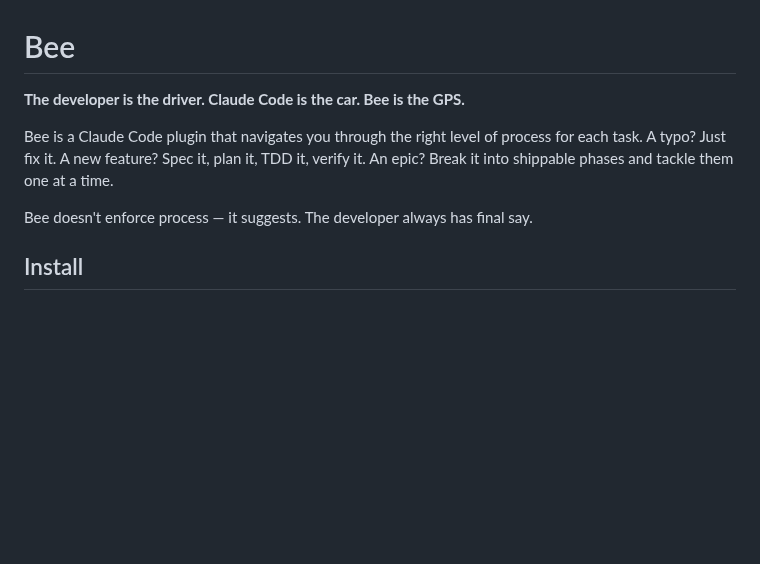
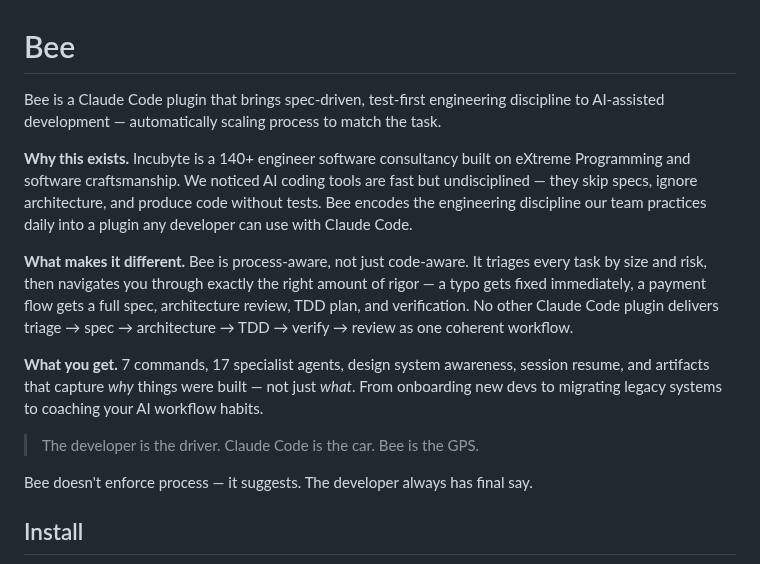
Before and after one commit to incubyte/claude-plugins, a Markdown page: bee/README.md, the part around the change. Rendered like a GitHub page; blank space fills up the shorter version.

Commit message:
docs: rewrite Bee README opening with smart brevity — backstory, USP, value prop

```diff
--- a/bee/README.md
+++ b/bee/README.md
@@ -1,8 +1,14 @@
 # Bee
 
-**The developer is the driver. Claude Code is the car. Bee is the GPS.**
+Bee is a Claude Code plugin that brings spec-driven, test-first engineering discipline to AI-assisted development — automatically scaling process to match the task.
 
-Bee is a Claude Code plugin that navigates you through the right level of process for each task. A typo? Just fix it. A new feature? Spec it, plan it, TDD it, verify it. An epic? Break it into shippable phases and tackle them one at a time.
+**Why this exists.** Incubyte is a 140+ engineer software consultancy built on eXtreme Programming and software craftsmanship. We noticed AI coding tools are fast but undisciplined — they skip specs, ignore architecture, and produce code without tests. Bee encodes the engineering discipline our team practices daily into a plugin any developer can use with Claude Code.
+
+**What makes it different.** Bee is process-aware, not just code-aware. It triages every task by size and risk, then navigates you through exactly the right amount of rigor — a typo gets fixed immediately, a payment flow gets a full spec, architecture review, TDD plan, and verification. No other Claude Code plugin delivers triage → spec → architecture → TDD → verify → review as one coherent workflow.
+
+**What you get.** 7 commands, 17 specialist agents, design system awareness, session resume, and artifacts that capture *why* things were built — not just *what*. From onboarding new devs to migrating legacy systems to coaching your AI workflow habits.
+
+> The developer is the driver. Claude Code is the car. Bee is the GPS.
 
 Bee doesn't enforce process — it suggests. The developer always has final say.
 
```
